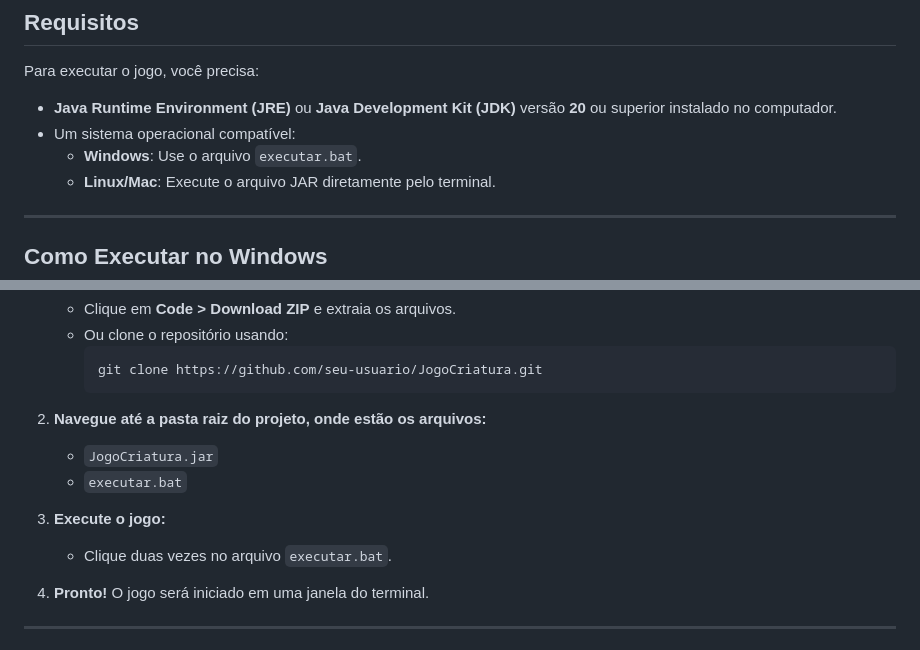
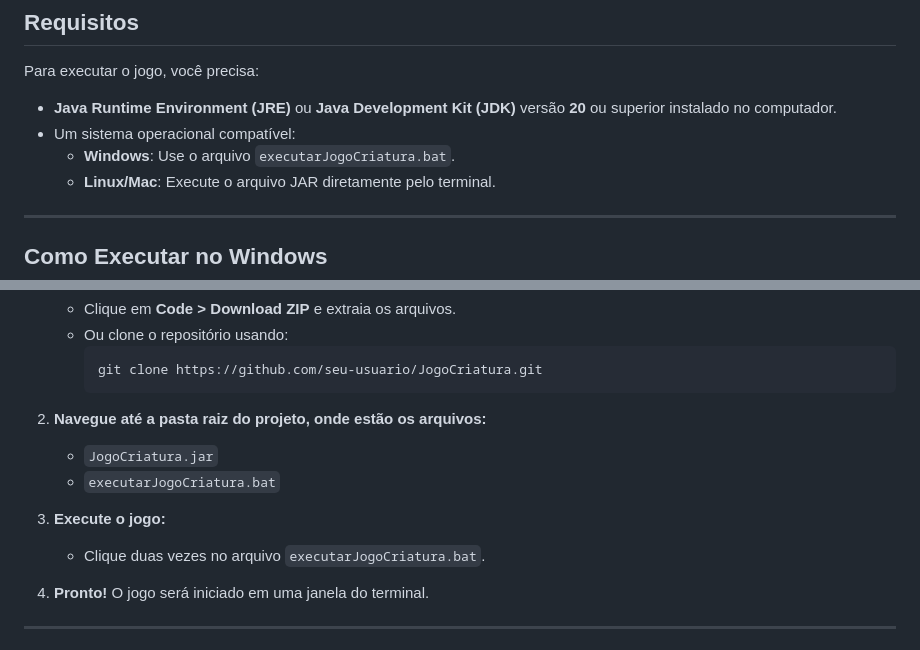
Before and after one commit to luckycarvalho/JogoCriatura, a Markdown page: README.md, 2 parts joined by grey strips. GitHub-like rendering.

```diff
--- a/README.md
+++ b/README.md
@@ -61,7 +61,7 @@ Digite o número correspondente à ação desejada:
 Para executar o jogo, você precisa:
 - **Java Runtime Environment (JRE)** ou **Java Development Kit (JDK)** versão **20** ou superior instalado no computador.
 - Um sistema operacional compatível:
-  - **Windows**: Use o arquivo `executar.bat`.
+  - **Windows**: Use o arquivo `executarJogoCriatura.bat`.
   - **Linux/Mac**: Execute o arquivo JAR diretamente pelo terminal.
 
 ---
@@ -75,10 +75,10 @@ Para executar o jogo, você precisa:
 
 2. **Navegue até a pasta raiz do projeto, onde estão os arquivos:**
    - `JogoCriatura.jar`
-   - `executar.bat`
+   - `executarJogoCriatura.bat`
 
 3. **Execute o jogo:**
-   - Clique duas vezes no arquivo `executar.bat`.
+   - Clique duas vezes no arquivo `executarJogoCriatura.bat`.
 
 4. **Pronto!** O jogo será iniciado em uma janela do terminal.
 
```
